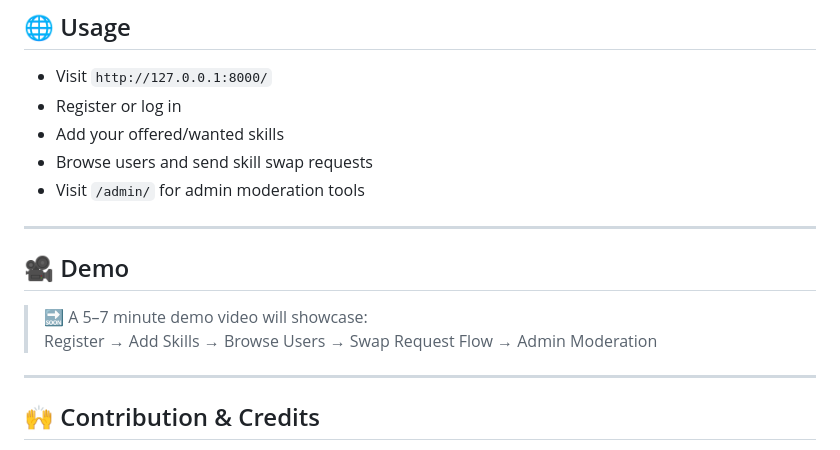
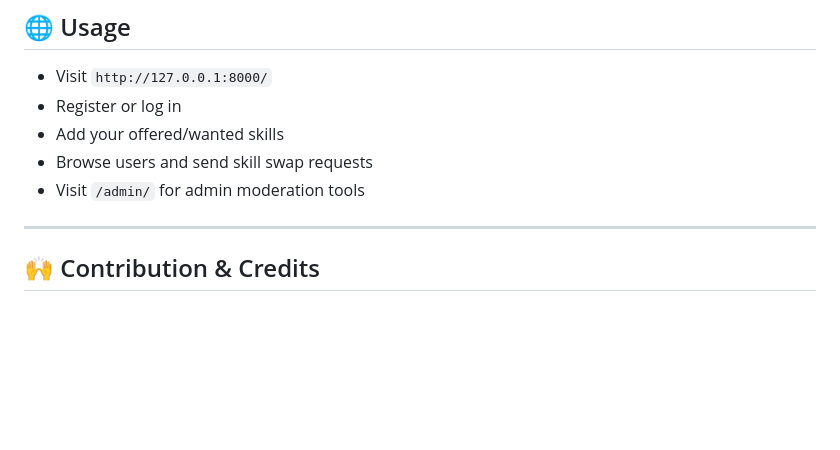
Before and after one commit to Kavita-Yadav11/SkillSwap, a Markdown page: README.md, the part around the change. Drawn GitHub-style; blank space fills up the shorter version.

```diff
--- a/README.md
+++ b/README.md
@@ -108,12 +108,6 @@ python manage.py runserver
 - Browse users and send skill swap requests
 - Visit `/admin/` for admin moderation tools
 
----
-
-## 🎥 Demo
-
-> 🔜 A 5–7 minute demo video will showcase:
-> Register → Add Skills → Browse Users → Swap Request Flow → Admin Moderation
 
 ---
 
```
